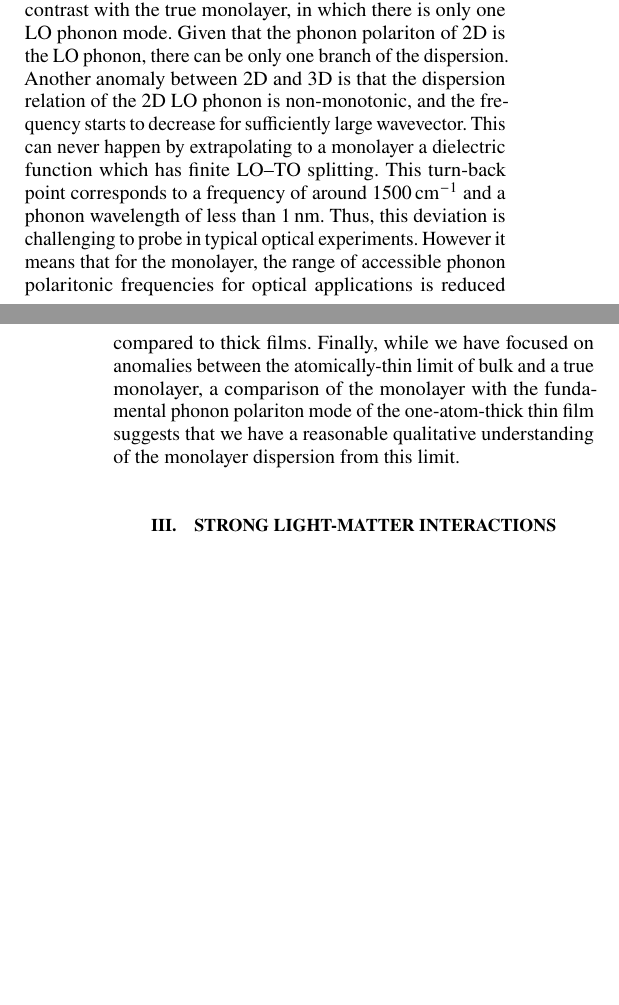
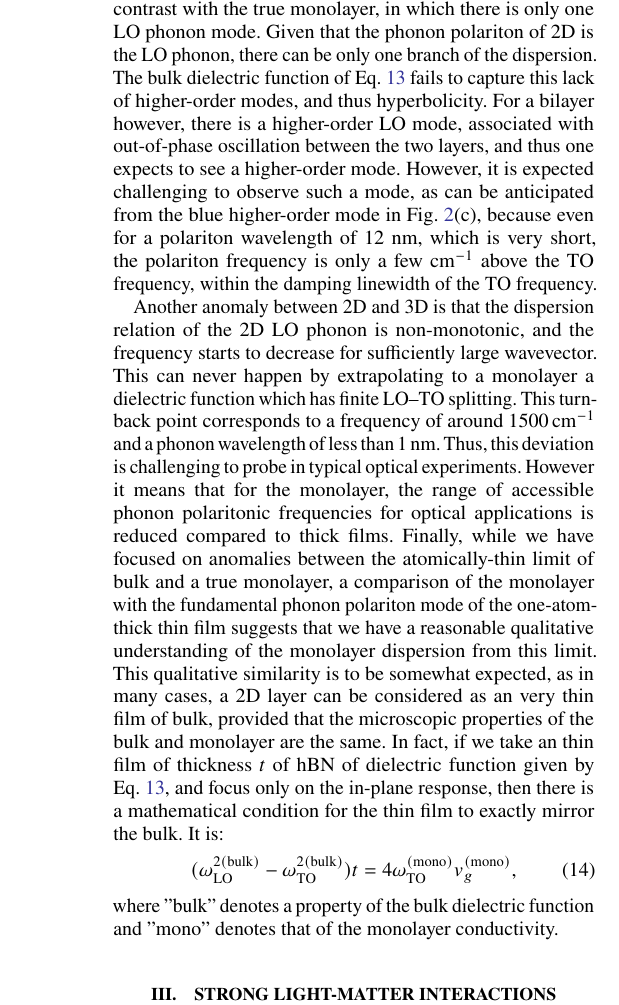
Before and after one commit to nrivera494/2d_phonon_polaritons, a LaTeX paper (paper.tex): two parts of the columns of pages 5 and 6 of 8 before the commit and part of one column of page 6 of 8 after it, the two joined at a grey line, cut so that both start at the same text, the shorter picture padded with empty space. Compiled offline with pdfLaTeX.

Commit message:
edits from reviewers

```diff
--- a/paper.tex
+++ b/paper.tex
@@ -66,8 +66,8 @@
 \newcommand{\eg}{e.g.\@\xspace}
 \newcommand{\etc}{etc.\@\xspace}
 
-\newcommand{\HarvardSEAS}{John A. Paulson School of Engineering and Applied Sciences, Harvard University, Cambridge, MA, USA}
-\newcommand{\MITPhy}{Department of Physics, Massachusetts Institute of Technology, Cambridge, MA, USA}
+\newcommand{\HarvardSEAS}{John A. Paulson School of Engineering and Applied Sciences, Harvard University, Cambridge, MA, 02139, USA}
+\newcommand{\MITPhy}{Department of Physics, Massachusetts Institute of Technology, Cambridge, MA, 02139, USA}
 
 % ----- COMMENTS AND META-ANNOTATIONS -----
 \usepackage{textcomp} % for \textrightarrow
@@ -266,7 +270,19 @@ In the rest of this section, we discuss the relation between the dispersion of a
 \end{equation}
 with $\epsilon_{\infty,\parallel} = \num{2.95}$, $\omega_{\mathrm{TO},\parallel} = \SI{760}{\per\cm}$, and $\omega_{\mathrm{LO},\parallel} = \SI{830}{\per\cm}$; and $\epsilon_{\infty,\perp} = \num{4.87}$, $\omega_{\mathrm{TO},\perp} = \SI{1360}{\per\cm}$, and $\omega_{\mathrm{LO},\perp} = \SI{1614}{\per\cm}$\cite{caldwell2014sub,dai2014tunable}.
 Losses are ignored in this discussion altogether.
-In the range between $\omega_{\mathrm{TO}, \alpha}$ and $\omega_{\mathrm{LO}, \alpha}$, the corresponding component of the permittivity is negative, while the other component is positive. This hyperbolicity leads to a dispersion for hBN thin films that have multiple branches at a given frequency, as can be seen in Figure~\ref{fig:2}(c).  This trend persists even when the thickness of the bulk is taken down to a single layer, albeit being pushed to high wavevectors. This is in contrast with the true monolayer, in which there is only one LO phonon mode. Given that the phonon polariton of 2D is the LO phonon, there can be only one branch of the dispersion. Another anomaly between 2D and 3D is that the dispersion relation of the 2D LO phonon is non-monotonic, and the frequency starts to decrease for sufficiently large wavevector. This can never happen by extrapolating to a monolayer a dielectric function which has finite LO--TO splitting. This turn-back point corresponds to a frequency of around \SI{1500}{\per\cm} and a phonon wavelength of less than \SI{1}{\nm}. Thus, this deviation is challenging to probe in typical optical experiments. However it means that for the monolayer, the range of accessible phonon polaritonic frequencies for optical applications is reduced compared to thick films. Finally, while we have focused on anomalies between the atomically-thin limit of bulk and a true monolayer, a comparison of the monolayer with the fundamental phonon polariton mode of the one-atom-thick thin film suggests that we have a reasonable qualitative understanding of the monolayer dispersion from this limit.
+In the range between $\omega_{\mathrm{TO}, \alpha}$ and $\omega_{\mathrm{LO}, \alpha}$, the corresponding component of the permittivity is negative, while the other component is positive. This hyperbolicity leads to a dispersion for hBN thin films that have multiple branches at a given frequency, as can be seen in Figure~\ref{fig:2}(c).  This trend persists even when the thickness of the bulk is taken down to a single layer, albeit being pushed to high wavevectors. This is in contrast with the true monolayer, in which there is only one LO phonon mode. Given that the phonon polariton of 2D is the LO phonon, there can be only one branch of the dispersion. The bulk dielectric function of Eq.~\ref{eq:3deps} fails to capture this lack of higher-order modes, and thus hyperbolicity. For a bilayer however, there is a higher-order LO mode, associated with out-of-phase oscillation between the two layers, and thus one expects to see a higher-order mode. However, it is expected challenging to observe such a mode, as can be anticipated from the blue higher-order mode in Fig.~\ref{fig:2}(c), because even for a polariton wavelength of 12 nm, which is very short, the polariton frequency is only a few cm$^{-1}$ above the TO frequency, within the damping linewidth of the TO frequency. %\textcolor{blue}{The bulk dielectric function of Eq.~\ref{eq:3deps} fails to capture this lack of higher-order modes, and thus hyperbolicity. For a bilayer however, there is a higher-order LO mode, associated with out-of-phase oscillation between the two layers, and thus one expects to see a higher-order mode. However, it is expected challenging to observe such a mode, as can be anticipated from the blue higher-order mode in Fig.~\ref{fig:2}(c), because even for a polariton wavelength of 12 nm, which is very short, the polariton frequency is only a few cm$^{-1}$ above the TO frequency, within the damping linewidth of the TO frequency.}
+
+Another anomaly between 2D and 3D is that the dispersion relation of the 2D LO phonon is non-monotonic, and the frequency starts to decrease for sufficiently large wavevector. This can never happen by extrapolating to a monolayer a dielectric function which has finite LO--TO splitting. This turn-back point corresponds to a frequency of around \SI{1500}{\per\cm} and a phonon wavelength of less than \SI{1}{\nm}. Thus, this deviation is challenging to probe in typical optical experiments. However it means that for the monolayer, the range of accessible phonon polaritonic frequencies for optical applications is reduced compared to thick films. Finally, while we have focused on anomalies between the atomically-thin limit of bulk and a true monolayer, a comparison of the monolayer with the fundamental phonon polariton mode of the one-atom-thick thin film suggests that we have a reasonable qualitative understanding of the monolayer dispersion from this limit. This qualitative similarity is to be somewhat expected, as in many cases, a 2D layer can be considered as an very thin film of bulk, provided that the microscopic properties of the bulk and monolayer are the same. In fact, if we take an thin film of thickness $t$ of hBN of dielectric function given by Eq.~\ref{eq:3deps}, and focus only on the in-plane response, then there is a mathematical condition for the thin film to exactly mirror the bulk. It is:
+\begin{equation}
+(\omega^{2 (\mathrm{bulk})}_{\mathrm{LO}} - \omega^{2 (\mathrm{bulk})}_{\mathrm{TO}})t = 4\omega^{(\mathrm{mono})}_{\mathrm{TO}}v^{(\mathrm{mono})}_g,
+\end{equation}
+where "bulk" denotes a property of the bulk dielectric function and "mono" denotes that of the monolayer conductivity.
+
+%\textcolor{blue}{This qualitative similarity is to be somewhat expected, as in many cases, a 2D layer can be considered as an very thin film of bulk, provided that the microscopic properties of the bulk and monolayer are the same. In fact, if we take an thin film of thickness $t$ of hBN of dielectric function given by Eq.~\ref{eq:3deps}, and focus only on the in-plane response, then there is a mathematical condition for the thin film to exactly mirror the bulk. It is:
+%\begin{equation}
+%(\omega^{2 (\mathrm{bulk})}_{\mathrm{LO}} - \omega^{2 (\mathrm{bulk})}_{\mathrm{TO}})t = 4\omega^{(\mathrm{mono})}_{\mathrm{TO}}v^{(\mathrm{mono})}_g,
+%\end{equation}
+%where "bulk" denotes a property of the bulk dielectric function and "mono" denotes that of the monolayer conductivity.}
 
 \begin{figure}[t]
     \includegraphics[width=.925\linewidth]{fig3.pdf}
```
Also changed, not shown: paper.tex (10 more changed lines).
